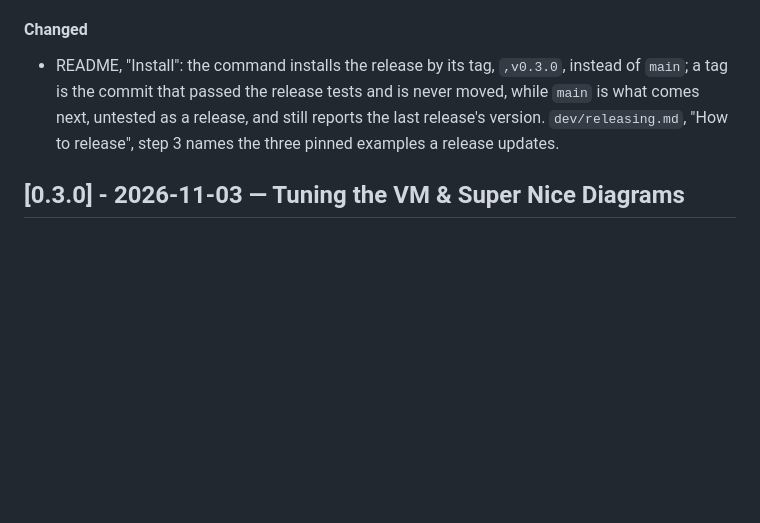
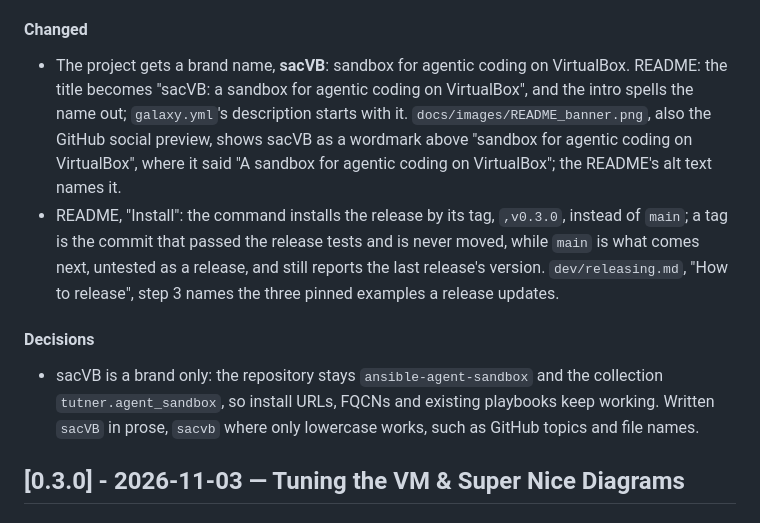
Before and after one commit to gernottutner-net/ansible-agent-sandbox, a Markdown page: CHANGES.md, the part around the change. Rendered like a GitHub page; blank space fills up the shorter version.

```diff
--- a/CHANGES.md
+++ b/CHANGES.md
@@ -13,7 +13,12 @@ level.
 
 #### Changed
 
+- The project gets a brand name, **sacVB**: sandbox for agentic coding on VirtualBox. README: the title becomes "sacVB: a sandbox for agentic coding on VirtualBox", and the intro spells the name out; `galaxy.yml`'s description starts with it. `docs/images/README_banner.png`, also the GitHub social preview, shows sacVB as a wordmark above "sandbox for agentic coding on VirtualBox", where it said "A sandbox for agentic coding on VirtualBox"; the README's alt text names it.
 - README, "Install": the command installs the release by its tag, `,v0.3.0`, instead of `main`; a tag is the commit that passed the release tests and is never moved, while `main` is what comes next, untested as a release, and still reports the last release's version. `dev/releasing.md`, "How to release", step 3 names the three pinned examples a release updates.
+
+#### Decisions
+
+- sacVB is a brand only: the repository stays `ansible-agent-sandbox` and the collection `tutner.agent_sandbox`, so install URLs, FQCNs and existing playbooks keep working. Written `sacVB` in prose, `sacvb` where only lowercase works, such as GitHub topics and file names.
 
 ## [0.3.0] - 2026-11-03 — Tuning the VM & Super Nice Diagrams
 
```
Also changed, not shown: README.md (+4 -3 lines), docs/images/README_banner.png, 1 other file.
